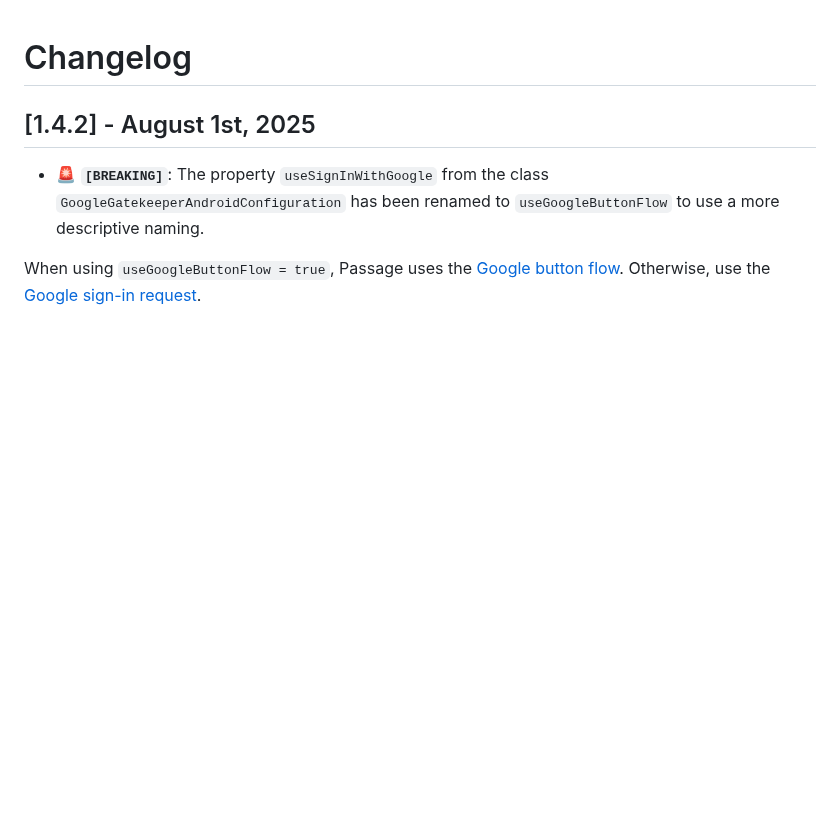
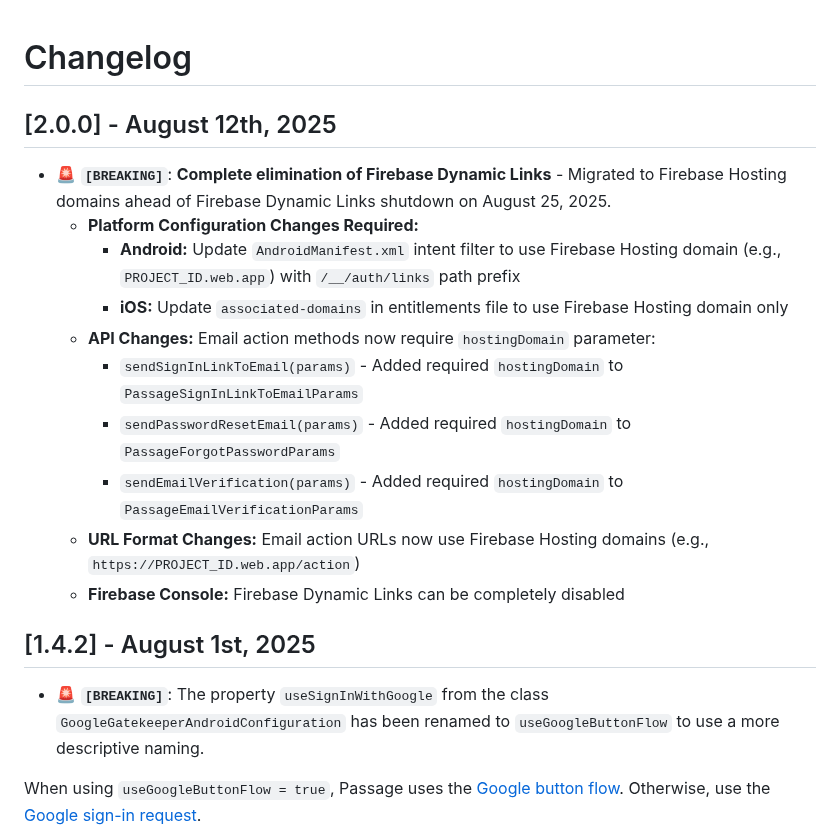
Before and after one commit to Tweener/passage, a Markdown page: CHANGELOG.md, the part around the change. GitHub-like rendering; blank space fills up the shorter version.

```diff
--- a/CHANGELOG.md
+++ b/CHANGELOG.md
@@ -1,5 +1,17 @@
 
 # Changelog
+
+## [2.0.0] - August 12th, 2025
+- 🚨 **`[BREAKING]`**: **Complete elimination of Firebase Dynamic Links** - Migrated to Firebase Hosting domains ahead of Firebase Dynamic Links shutdown on August 25, 2025.
+  - **Platform Configuration Changes Required:**
+    - **Android:** Update `AndroidManifest.xml` intent filter to use Firebase Hosting domain (e.g., `PROJECT_ID.web.app`) with `/__/auth/links` path prefix
+    - **iOS:** Update `associated-domains` in entitlements file to use Firebase Hosting domain only
+  - **API Changes:** Email action methods now require `hostingDomain` parameter:
+    - `sendSignInLinkToEmail(params)` - Added required `hostingDomain` to `PassageSignInLinkToEmailParams`
+    - `sendPasswordResetEmail(params)` - Added required `hostingDomain` to `PassageForgotPasswordParams`
+    - `sendEmailVerification(params)` - Added required `hostingDomain` to `PassageEmailVerificationParams`
+  - **URL Format Changes:** Email action URLs now use Firebase Hosting domains (e.g., `https://PROJECT_ID.web.app/action`)
+  - **Firebase Console:** Firebase Dynamic Links can be completely disabled
 
 ## [1.4.2] - August 1st, 2025
 - 🚨 **`[BREAKING]`**: The property `useSignInWithGoogle` from the class `GoogleGatekeeperAndroidConfiguration` has been renamed to `useGoogleButtonFlow` to use a more descriptive naming.
```
